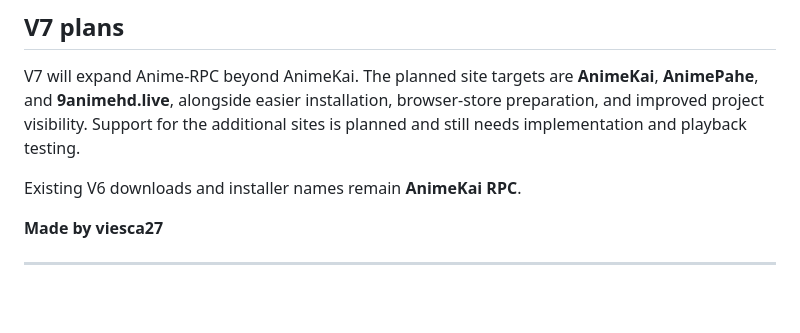
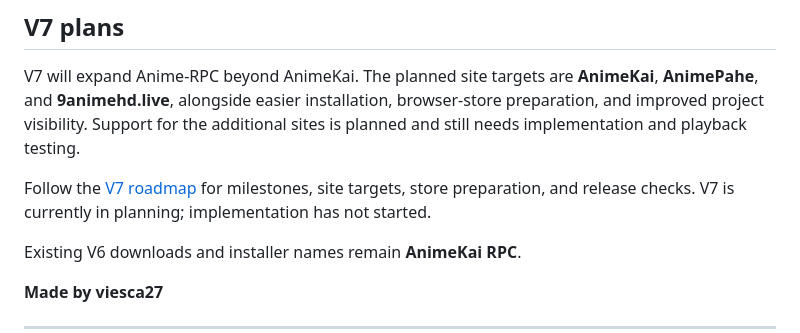
Before and after one commit to viesca272/AnimeKai-RPC, a Markdown page: README.md, the part around the change. Drawn GitHub-style; blank space fills up the shorter version.

Commit message:
Link V7 roadmap from project README

```diff
--- a/README.md
+++ b/README.md
@@ -7,6 +7,8 @@ Anime-RPC (formerly AnimeKai RPC) shows what you're watching as Discord Rich Pre
 ## V7 plans
 
 V7 will expand Anime-RPC beyond AnimeKai. The planned site targets are **AnimeKai**, **AnimePahe**, and **9animehd.live**, alongside easier installation, browser-store preparation, and improved project visibility. Support for the additional sites is planned and still needs implementation and playback testing.
+
+Follow the [V7 roadmap](docs/V7_ROADMAP.md) for milestones, site targets, store preparation, and release checks. V7 is currently in planning; implementation has not started.
 
 Existing V6 downloads and installer names remain **AnimeKai RPC**.
 
```
